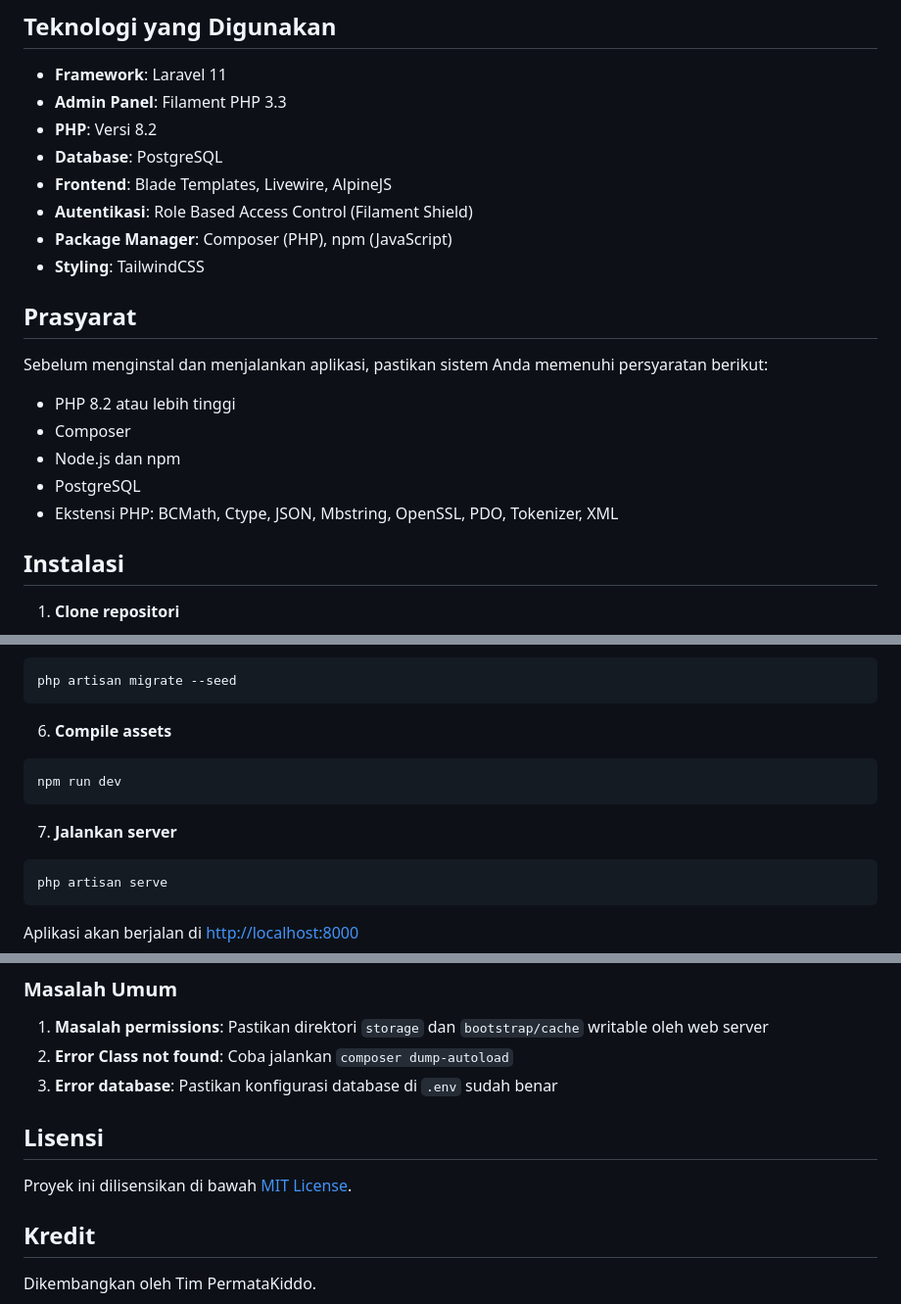
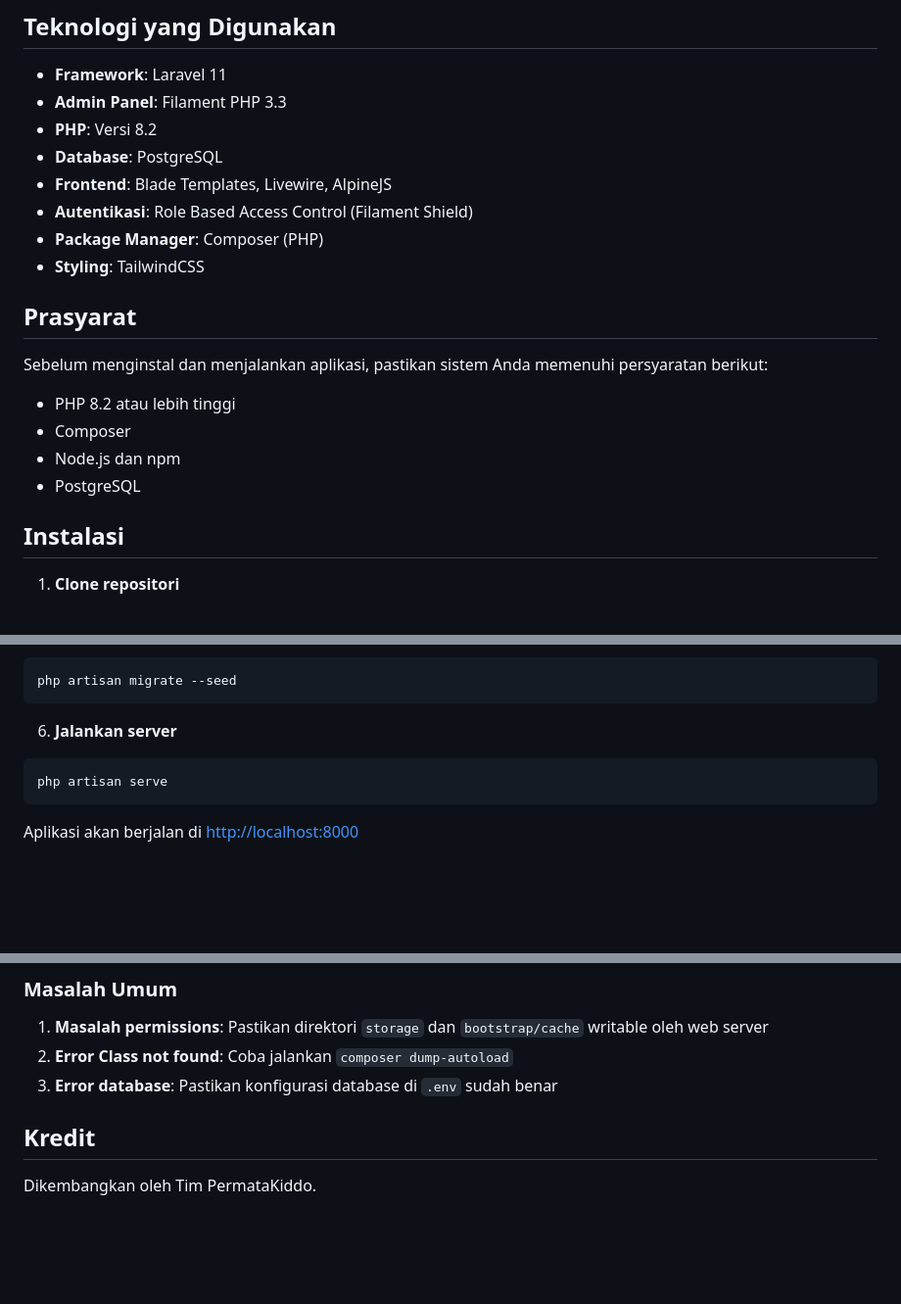
Before and after one commit to PangeranSilaen/PermataKiddo, a Markdown page: README.md, 3 parts joined by grey strips. Shown at 98% size. GitHub-like rendering; blank space fills up the shorter version.

````diff
--- a/README.md
+++ b/README.md
@@ -26,7 +26,7 @@ PermataKiddo adalah Sistem Informasi Akademik (SIAKAD) berbasis web yang diranca
 - **Database**: PostgreSQL
 - **Frontend**: Blade Templates, Livewire, AlpineJS
 - **Autentikasi**: Role Based Access Control (Filament Shield)
-- **Package Manager**: Composer (PHP), npm (JavaScript)
+- **Package Manager**: Composer (PHP)
 - **Styling**: TailwindCSS
 
 ## Prasyarat
@@ -37,7 +37,6 @@ Sebelum menginstal dan menjalankan aplikasi, pastikan sistem Anda memenuhi persy
 - Composer
 - Node.js dan npm
 - PostgreSQL
-- Ekstensi PHP: BCMath, Ctype, JSON, Mbstring, OpenSSL, PDO, Tokenizer, XML
 
 ## Instalasi
 
@@ -79,13 +78,7 @@ DB_PASSWORD=
 php artisan migrate --seed
 ```
 
-6. **Compile assets**
-
-```bash
-npm run dev
-```
-
-7. **Jalankan server**
+6. **Jalankan server**
 
 ```bash
 php artisan serve
@@ -152,9 +145,6 @@ Untuk mengkustomisasi panel admin, modifikasi file di direktori `app/Filament/`.
 2. **Error Class not found**: Coba jalankan `composer dump-autoload`
 3. **Error database**: Pastikan konfigurasi database di `.env` sudah benar
 
-## Lisensi
-
-Proyek ini dilisensikan di bawah [MIT License](LICENSE).
 
 ## Kredit
 
````
